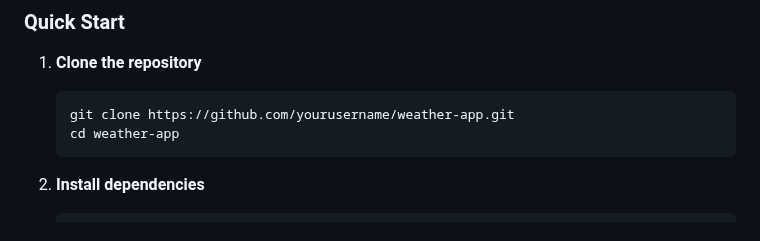
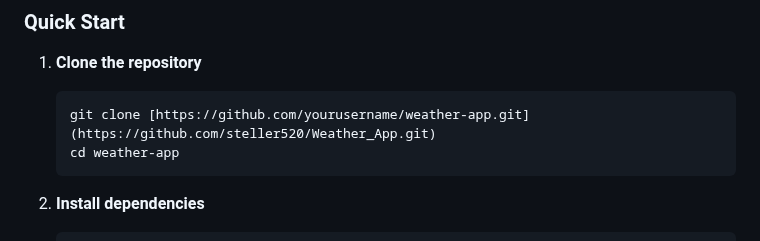
Before and after one commit to steller520/Weather_App, a Markdown page: README.md, the part around the change. GitHub-like rendering.

````diff
--- a/README.md
+++ b/README.md
@@ -113,7 +113,7 @@ Visit the live application: [Weather App Demo](https://your-weather-app-demo.net
 
 1. **Clone the repository**
    ```bash
-   git clone https://github.com/yourusername/weather-app.git
+   git clone [https://github.com/yourusername/weather-app.git](https://github.com/steller520/Weather_App.git)
    cd weather-app
    ```
 
````
